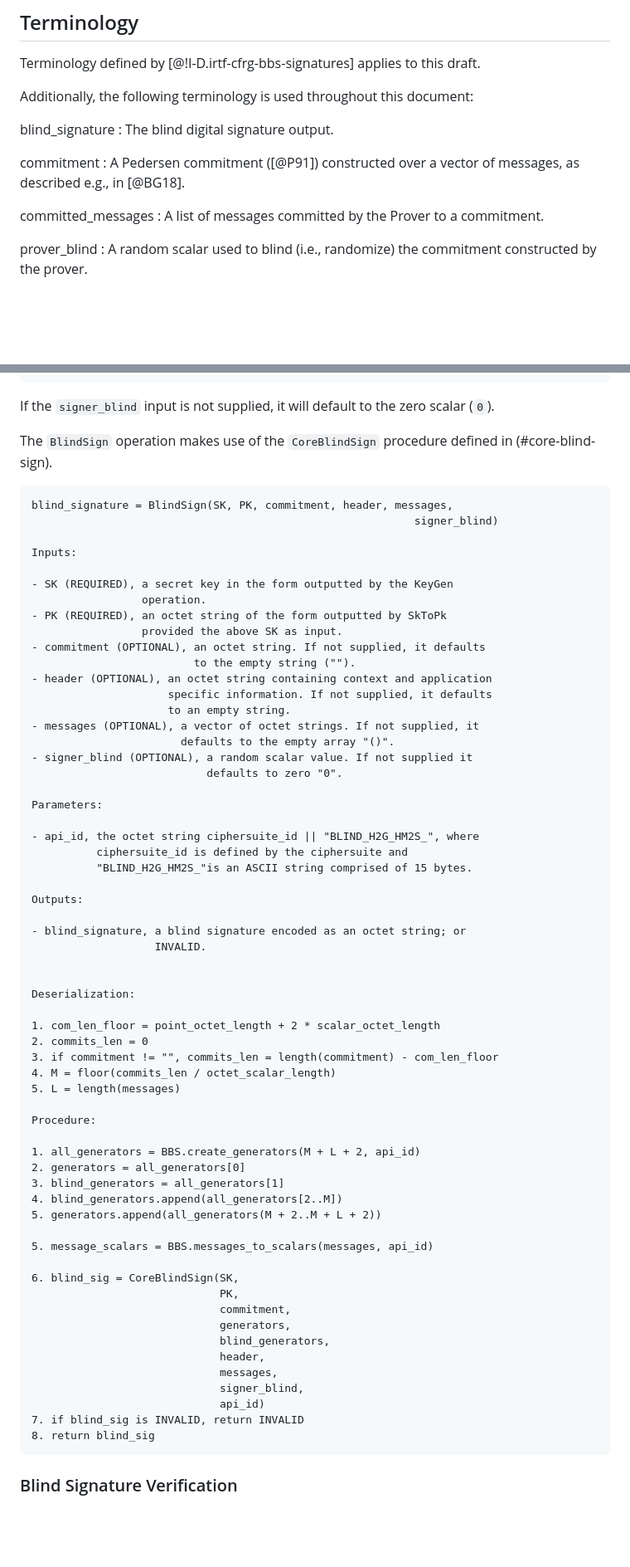
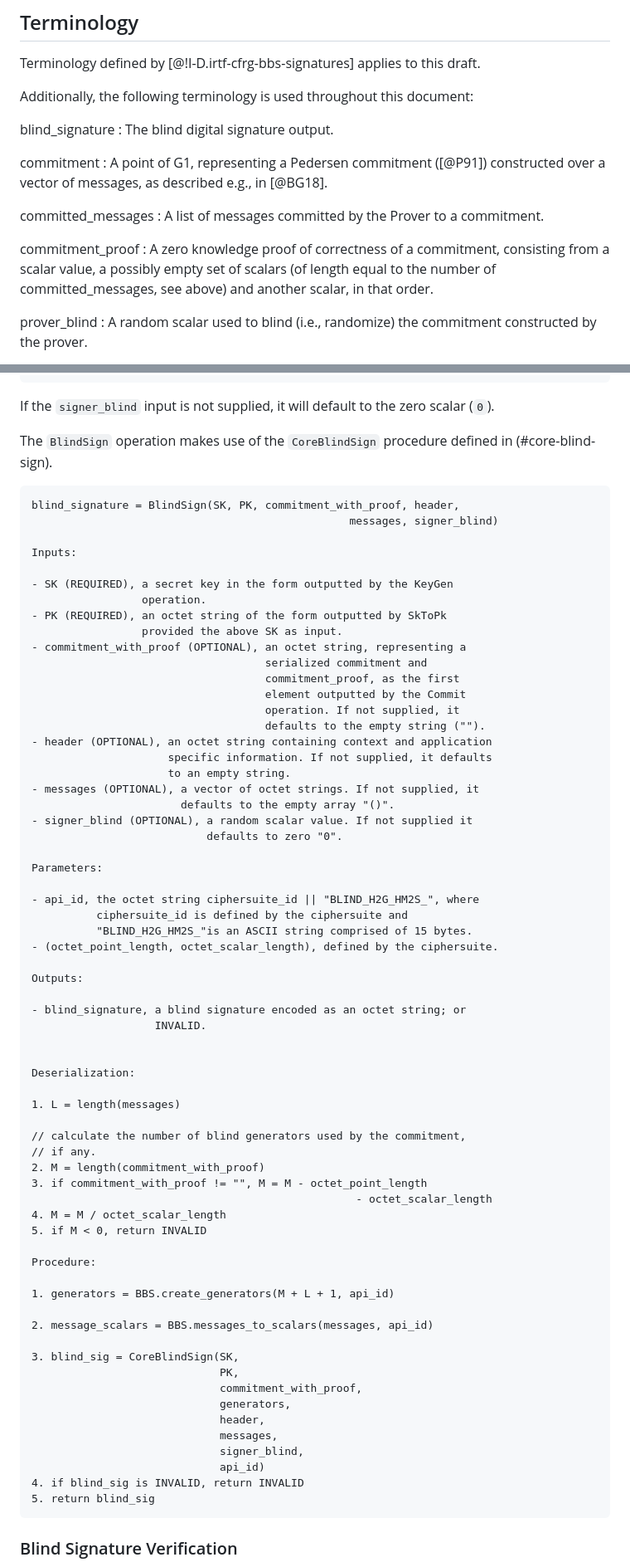
Before and after one commit to BasileiosKal/blind-bbs-signatures, a Markdown page: draft-bbs-blind-signatures.md, 2 parts joined by grey strips. Shown: that part at 83% size. Drawn GitHub-style; blank space fills up the shorter version.

````diff
--- a/draft-bbs-blind-signatures.md
+++ b/draft-bbs-blind-signatures.md
@@ -106,10 +106,13 @@ blind\_signature
 : The blind digital signature output.
 
 commitment
-: A Pedersen commitment ([@P91]) constructed over a vector of messages, as described e.g., in [@BG18].
+: A point of G1, representing a Pedersen commitment ([@P91]) constructed over a vector of messages, as described e.g., in [@BG18].
 
 committed\_messages
 : A list of messages committed by the Prover to a commitment.
+
+commitment\_proof
+: A zero knowledge proof of correctness of a commitment, consisting from a scalar value, a possibly empty set of scalars (of length equal to the number of committed\_messages, see above) and another scalar, in that order.
 
 prover\_blind
 : A random scalar used to blind (i.e., randomize) the commitment constructed by the prover.
@@ -242,8 +251,8 @@ If the `signer_blind` input is not supplied, it will default to the zero scalar
 The `BlindSign` operation makes use of the `CoreBlindSign` procedure defined in (#core-blind-sign).
 
 ```
-blind_signature = BlindSign(SK, PK, commitment, header, messages,
-                                                           signer_blind)
+blind_signature = BlindSign(SK, PK, commitment_with_proof, header,
+                                                 messages, signer_blind)
 
 Inputs:
 
@@ -251,8 +260,12 @@ Inputs:
                  operation.
 - PK (REQUIRED), an octet string of the form outputted by SkToPk
                  provided the above SK as input.
-- commitment (OPTIONAL), an octet string. If not supplied, it defaults
-                         to the empty string ("").
+- commitment_with_proof (OPTIONAL), an octet string, representing a
+                                    serialized commitment and
+                                    commitment_proof, as the first
+                                    element outputted by the Commit
+                                    operation. If not supplied, it
+                                    defaults to the empty string ("").
 - header (OPTIONAL), an octet string containing context and application
                      specific information. If not supplied, it defaults
                      to an empty string.
@@ -266,6 +279,7 @@ Parameters:
 - api_id, the octet string ciphersuite_id || "BLIND_H2G_HM2S_", where
           ciphersuite_id is defined by the ciphersuite and
           "BLIND_H2G_HM2S_"is an ASCII string comprised of 15 bytes.
+- (octet_point_length, octet_scalar_length), defined by the ciphersuite.
 
 Outputs:
 
@@ -275,33 +289,32 @@ Outputs:
 
 Deserialization:
 
-1. com_len_floor = point_octet_length + 2 * scalar_octet_length
-2. commits_len = 0
-3. if commitment != "", commits_len = length(commitment) - com_len_floor
-4. M = floor(commits_len / octet_scalar_length)
-5. L = length(messages)
+1. L = length(messages)
+
+// calculate the number of blind generators used by the commitment,
+// if any.
+2. M = length(commitment_with_proof)
+3. if commitment_with_proof != "", M = M - octet_point_length
+                                                  - octet_scalar_length
+4. M = M / octet_scalar_length
+5. if M < 0, return INVALID
 
 Procedure:
 
-1. all_generators = BBS.create_generators(M + L + 2, api_id)
-2. generators = all_generators[0]
-3. blind_generators = all_generators[1]
-4. blind_generators.append(all_generators[2..M])
-5. generators.append(all_generators(M + 2..M + L + 2))
+1. generators = BBS.create_generators(M + L + 1, api_id)
 
-5. message_scalars = BBS.messages_to_scalars(messages, api_id)
+2. message_scalars = BBS.messages_to_scalars(messages, api_id)
 
-6. blind_sig = CoreBlindSign(SK,
+3. blind_sig = CoreBlindSign(SK,
                              PK,
-                             commitment,
+                             commitment_with_proof,
                              generators,
-                             blind_generators,
                              header,
                              messages,
                              signer_blind,
                              api_id)
-7. if blind_sig is INVALID, return INVALID
-8. return blind_sig
+4. if blind_sig is INVALID, return INVALID
+5. return blind_sig
 ```
 
 ### Blind Signature Verification
````
Also changed, not shown: other parts of draft-bbs-blind-signatures.md (+167 -121 lines).
